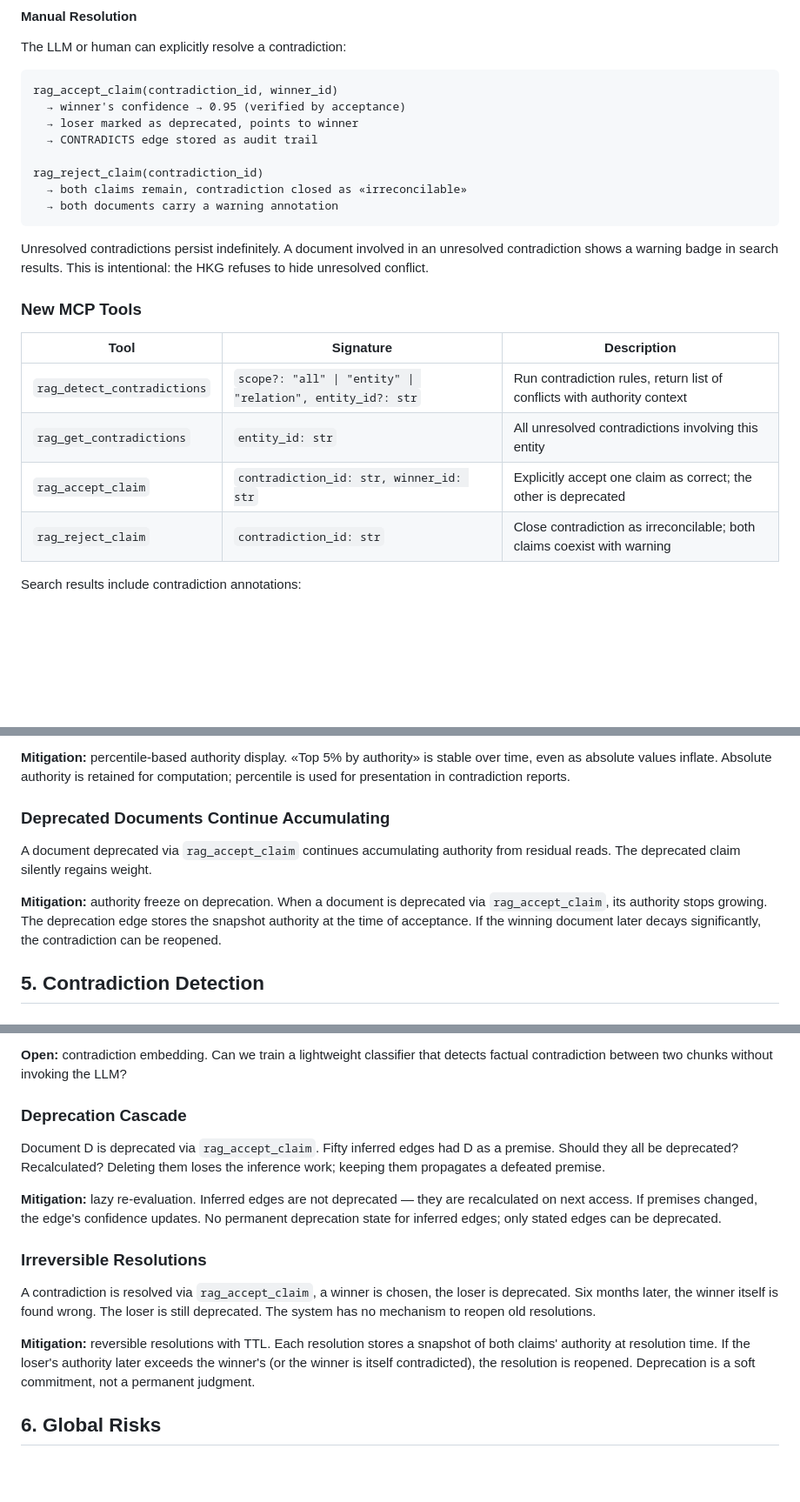
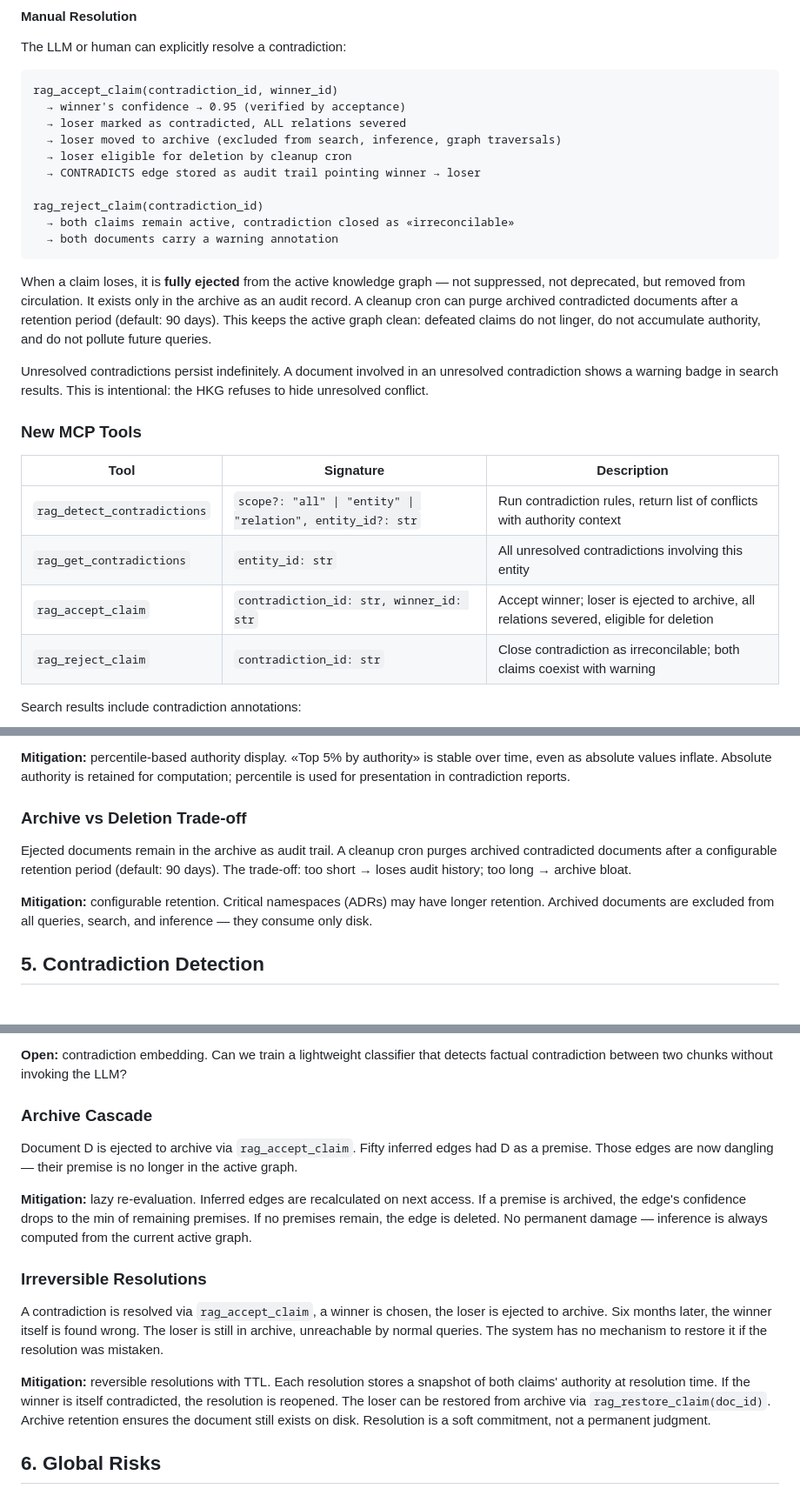
Before and after one commit to Viktorokh96/graphrag-mcp, a Markdown page: PROPOSAL.md, 3 parts joined by grey strips. Shown at 87% size. Rendered like a GitHub page; blank space fills up the shorter version.

Commit message:
proposal: defeated claim fully ejected to archive — relations severed, eligible for deletion

````diff
--- a/PROPOSAL.md
+++ b/PROPOSAL.md
@@ -1135,13 +1135,22 @@ The LLM or human can explicitly resolve a contradiction:
 ```
 rag_accept_claim(contradiction_id, winner_id)
   → winner's confidence → 0.95 (verified by acceptance)
-  → loser marked as deprecated, points to winner
-  → CONTRADICTS edge stored as audit trail
+  → loser marked as contradicted, ALL relations severed
+  → loser moved to archive (excluded from search, inference, graph traversals)
+  → loser eligible for deletion by cleanup cron
+  → CONTRADICTS edge stored as audit trail pointing winner → loser
 
 rag_reject_claim(contradiction_id)
-  → both claims remain, contradiction closed as «irreconcilable»
+  → both claims remain active, contradiction closed as «irreconcilable»
   → both documents carry a warning annotation
 ```
+
+When a claim loses, it is **fully ejected** from the active knowledge
+graph — not suppressed, not deprecated, but removed from circulation.
+It exists only in the archive as an audit record. A cleanup cron can
+purge archived contradicted documents after a retention period (default:
+90 days). This keeps the active graph clean: defeated claims do not
+linger, do not accumulate authority, and do not pollute future queries.
 
 Unresolved contradictions persist indefinitely. A document involved
 in an unresolved contradiction shows a warning badge in search results.
@@ -1153,7 +1162,7 @@ This is intentional: the HKG refuses to hide unresolved conflict.
 |---|---|---|
 | `rag_detect_contradictions` | `scope?: "all" \| "entity" \| "relation", entity_id?: str` | Run contradiction rules, return list of conflicts with authority context |
 | `rag_get_contradictions` | `entity_id: str` | All unresolved contradictions involving this entity |
-| `rag_accept_claim` | `contradiction_id: str, winner_id: str` | Explicitly accept one claim as correct; the other is deprecated |
+| `rag_accept_claim` | `contradiction_id: str, winner_id: str` | Accept winner; loser is ejected to archive, all relations severed, eligible for deletion |
 | `rag_reject_claim` | `contradiction_id: str` | Close contradiction as irreconcilable; both claims coexist with warning |
 
 Search results include contradiction annotations:
@@ -1495,17 +1506,16 @@ authority» is stable over time, even as absolute values inflate.
 Absolute authority is retained for computation; percentile is
 used for presentation in contradiction reports.
 
-### Deprecated Documents Continue Accumulating
-
-A document deprecated via `rag_accept_claim` continues accumulating
-authority from residual reads. The deprecated claim silently regains
-weight.
-
-**Mitigation:** authority freeze on deprecation. When a document
-is deprecated via `rag_accept_claim`, its authority stops growing.
-The deprecation edge stores the snapshot authority at the time of
-acceptance. If the winning document later decays significantly,
-the contradiction can be reopened.
+### Archive vs Deletion Trade-off
+
+Ejected documents remain in the archive as audit trail. A cleanup cron
+purges archived contradicted documents after a configurable retention
+period (default: 90 days). The trade-off: too short → loses audit
+history; too long → archive bloat.
+
+**Mitigation:** configurable retention. Critical namespaces (ADRs)
+may have longer retention. Archived documents are excluded from all
+queries, search, and inference — they consume only disk.
 
 ## 5. Contradiction Detection
 
@@ -1526,30 +1536,31 @@ other?» Expensive but acceptable at daily cadence.
 classifier that detects factual contradiction between two chunks
 without invoking the LLM?
 
-### Deprecation Cascade
-
-Document D is deprecated via `rag_accept_claim`. Fifty inferred edges
-had D as a premise. Should they all be deprecated? Recalculated?
-Deleting them loses the inference work; keeping them propagates a
-defeated premise.
-
-**Mitigation:** lazy re-evaluation. Inferred edges are not deprecated
-— they are recalculated on next access. If premises changed, the
-edge's confidence updates. No permanent deprecation state for inferred
-edges; only stated edges can be deprecated.
-
+### Archive Cascade
+
+Document D is ejected to archive via `rag_accept_claim`. Fifty inferred
+edges had D as a premise. Those edges are now dangling — their premise
+is no longer in the active graph.
+
+**Mitigation:** lazy re-evaluation. Inferred edges are recalculated on
+next access. If a premise is archived, the edge's confidence drops to
+the min of remaining premises. If no premises remain, the edge is
+deleted. No permanent damage — inference is always computed from the
+current active graph.
 ### Irreversible Resolutions
 
 A contradiction is resolved via `rag_accept_claim`, a winner is chosen,
-the loser is deprecated. Six months later, the winner itself is found
-wrong. The loser is still deprecated. The system has no mechanism to
-reopen old resolutions.
+the loser is ejected to archive. Six months later, the winner itself
+is found wrong. The loser is still in archive, unreachable by normal
+queries. The system has no mechanism to restore it if the resolution
+was mistaken.
 
 **Mitigation:** reversible resolutions with TTL. Each resolution
 stores a snapshot of both claims' authority at resolution time.
-If the loser's authority later exceeds the winner's (or the winner
-is itself contradicted), the resolution is reopened. Deprecation is
-a soft commitment, not a permanent judgment.
+If the winner is itself contradicted, the resolution is reopened.
+The loser can be restored from archive via `rag_restore_claim(doc_id)`.
+Archive retention ensures the document still exists on disk.
+Resolution is a soft commitment, not a permanent judgment.
 
 ## 6. Global Risks
 
````
Also changed, not shown: other parts of PROPOSAL.md (+4 -2 lines).
